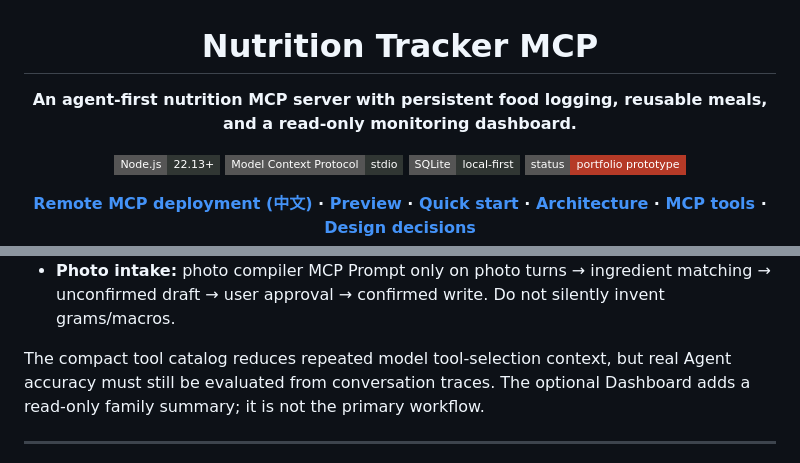
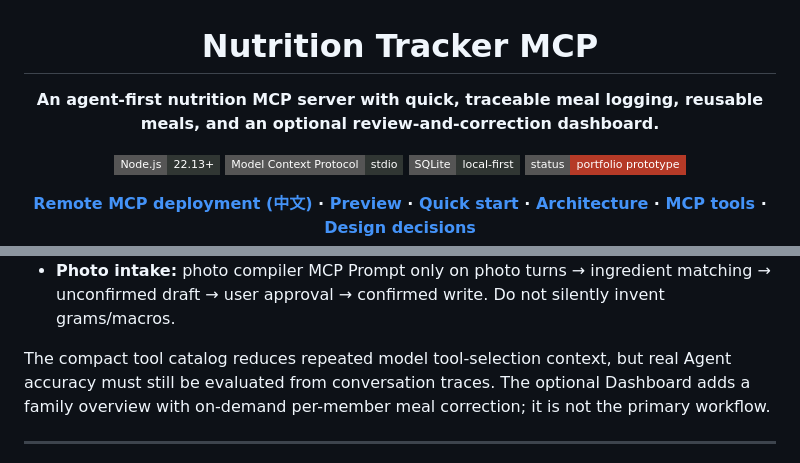
Before and after one commit to Jasonatafricanow/Nutrition-Tracker-MCP, a Markdown page: README.md, 2 parts joined by grey strips. GitHub-like rendering; badges without logos.

Commit message:
docs: align Dashboard description with reversible view and household correction

```diff
--- a/README.md
+++ b/README.md
@@ -2,7 +2,7 @@
 
 # Nutrition Tracker MCP
 
-**An agent-first nutrition MCP server with persistent food logging, reusable meals, and a read-only monitoring dashboard.**
+**An agent-first nutrition MCP server with quick, traceable meal logging, reusable meals, and an optional review-and-correction dashboard.**
 
 [![Node.js](https://img.shields.io/badge/Node.js-22.13%2B-303633?style=flat-square&logo=nodedotjs&logoColor=white)](https://nodejs.org/) [![MCP](https://img.shields.io/badge/Model%20Context%20Protocol-stdio-303633?style=flat-square)](https://modelcontextprotocol.io/) ![Storage](https://img.shields.io/badge/SQLite-local--first-303633?style=flat-square) ![Status](https://img.shields.io/badge/status-portfolio%20prototype-B53A27?style=flat-square)
 
@@ -38,7 +38,7 @@ The current `main` implementation rebuilds household features **from the pre-fam
 - **Food + logging:** “150g cooked rice and 180g chicken for Alex.” → batched `nutrition_query({view:"foods",memberId:"alex",queries:["cooked rice","chicken"]})` → verify food IDs and preparation → `nutrition_execute({operation:"meal",memberId:"alex",args:{mealSlot:"午餐",items:[...],requestId:"unique-meal"}})`.
 - **Photo intake:** photo compiler MCP Prompt only on photo turns → ingredient matching → unconfirmed draft → user approval → confirmed write. Do not silently invent grams/macros.
 
-The compact tool catalog reduces repeated model tool-selection context, but real Agent accuracy must still be evaluated from conversation traces. The optional Dashboard adds a read-only family summary; it is not the primary workflow.
+The compact tool catalog reduces repeated model tool-selection context, but real Agent accuracy must still be evaluated from conversation traces. The optional Dashboard adds a family overview with on-demand per-member meal correction; it is not the primary workflow.
 
 ---
 
```
Also changed, not shown: docs/HOUSEHOLD_LIGHTWEIGHT_ZH.md (+1 -1 lines).
